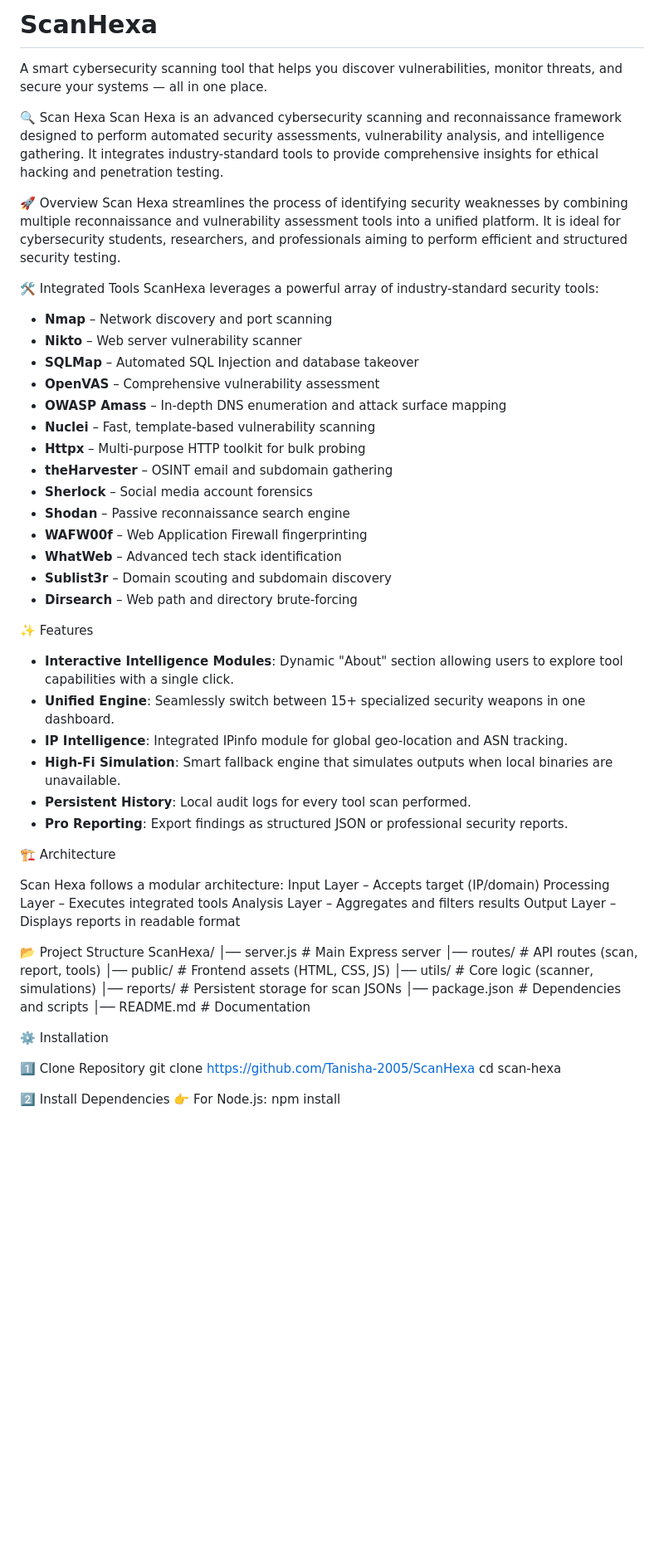
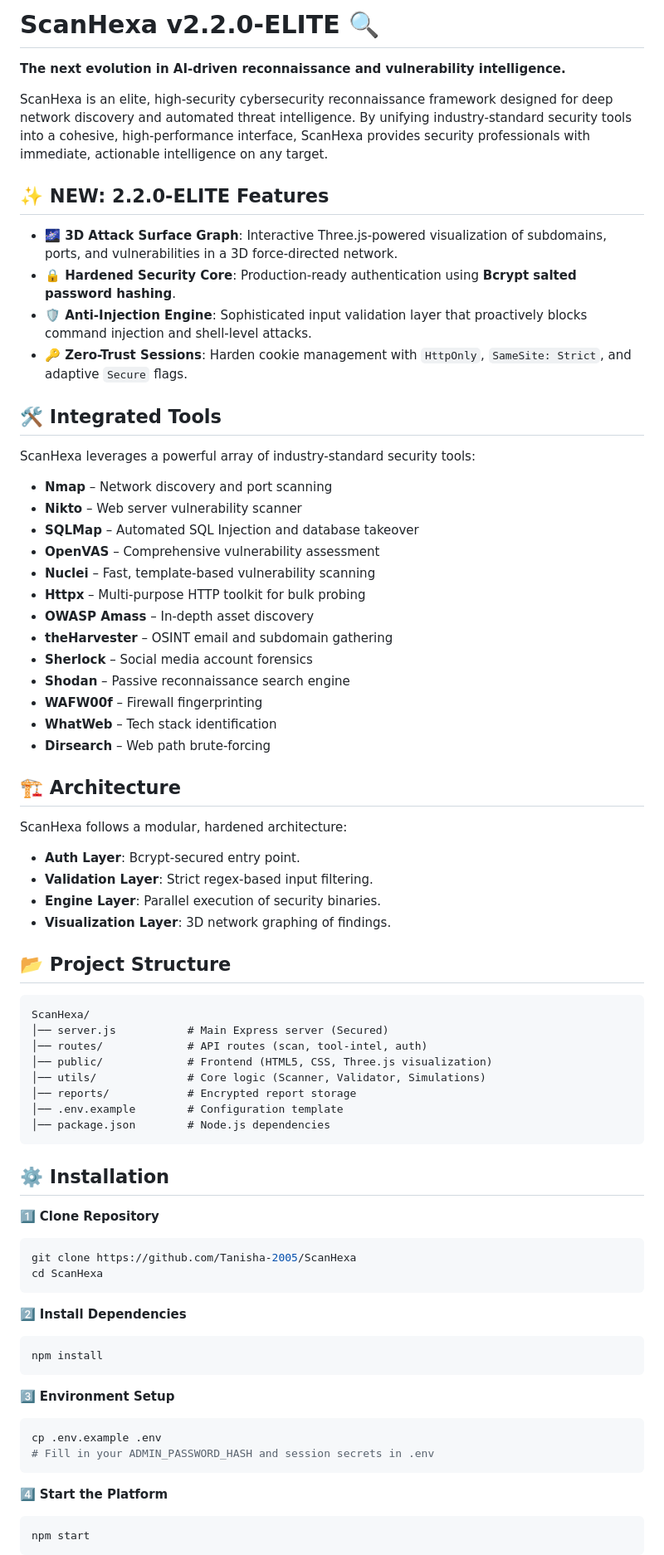
Before and after one commit to Tanisha-2005/ScanHexa, a Markdown page: README.md, the part around one of its changes. Shown at 83% size. Drawn GitHub-style; blank space fills up the shorter version.

Commit message:
Docs: Updated README to v2.2.0-ELITE with 3D Graph and Security hardening details.

````diff
--- a/README.md
+++ b/README.md
@@ -1,62 +1,71 @@
-# ScanHexa
-A smart cybersecurity scanning tool that helps you discover vulnerabilities, monitor threats, and secure your systems — all in one place.
+# ScanHexa v2.2.0-ELITE 🔍
 
-🔍 Scan Hexa
-Scan Hexa is an advanced cybersecurity scanning and reconnaissance framework designed to perform automated security assessments, vulnerability analysis, and intelligence gathering. It integrates industry-standard tools to provide comprehensive insights for ethical hacking and penetration testing.
+**The next evolution in AI-driven reconnaissance and vulnerability intelligence.**
 
-🚀 Overview
-Scan Hexa streamlines the process of identifying security weaknesses by combining multiple reconnaissance and vulnerability assessment tools into a unified platform. It is ideal for cybersecurity students, researchers, and professionals aiming to perform efficient and structured security testing.
+ScanHexa is an elite, high-security cybersecurity reconnaissance framework designed for deep network discovery and automated threat intelligence. By unifying industry-standard security tools into a cohesive, high-performance interface, ScanHexa provides security professionals with immediate, actionable intelligence on any target.
 
-🛠 Integrated Tools
+## ✨ NEW: 2.2.0-ELITE Features
+- **🌌 3D Attack Surface Graph**: Interactive Three.js-powered visualization of subdomains, ports, and vulnerabilities in a 3D force-directed network.
+- **🔒 Hardened Security Core**: Production-ready authentication using **Bcrypt salted password hashing**.
+- **🛡️ Anti-Injection Engine**: Sophisticated input validation layer that proactively blocks command injection and shell-level attacks.
+- **🔑 Zero-Trust Sessions**: Harden cookie management with `HttpOnly`, `SameSite: Strict`, and adaptive `Secure` flags.
+
+## 🛠 Integrated Tools
 ScanHexa leverages a powerful array of industry-standard security tools:
 - **Nmap** – Network discovery and port scanning
 - **Nikto** – Web server vulnerability scanner
 - **SQLMap** – Automated SQL Injection and database takeover
 - **OpenVAS** – Comprehensive vulnerability assessment
-- **OWASP Amass** – In-depth DNS enumeration and attack surface mapping
 - **Nuclei** – Fast, template-based vulnerability scanning
 - **Httpx** – Multi-purpose HTTP toolkit for bulk probing
+- **OWASP Amass** – In-depth asset discovery
 - **theHarvester** – OSINT email and subdomain gathering
 - **Sherlock** – Social media account forensics
 - **Shodan** – Passive reconnaissance search engine
-- **WAFW00f** – Web Application Firewall fingerprinting
-- **WhatWeb** – Advanced tech stack identification
-- **Sublist3r** – Domain scouting and subdomain discovery
-- **Dirsearch** – Web path and directory brute-forcing
+- **WAFW00f** – Firewall fingerprinting
+- **WhatWeb** – Tech stack identification
+- **Dirsearch** – Web path brute-forcing
 
-✨ Features
-- **Interactive Intelligence Modules**: Dynamic "About" section allowing users to explore tool capabilities with a single click.
-- **Unified Engine**: Seamlessly switch between 15+ specialized security weapons in one dashboard.
-- **IP Intelligence**: Integrated IPinfo module for global geo-location and ASN tracking.
-- **High-Fi Simulation**: Smart fallback engine that simulates outputs when local binaries are unavailable.
-- **Persistent History**: Local audit logs for every tool scan performed.
-- **Pro Reporting**: Export findings as structured JSON or professional security reports.
+## 🏗 Architecture
+ScanHexa follows a modular, hardened architecture:
+- **Auth Layer**: Bcrypt-secured entry point.
+- **Validation Layer**: Strict regex-based input filtering.
+- **Engine Layer**: Parallel execution of security binaries.
+- **Visualization Layer**: 3D network graphing of findings.
 
-🏗 Architecture
+## 📂 Project Structure
+```text
+ScanHexa/
+│── server.js           # Main Express server (Secured)
+│── routes/             # API routes (scan, tool-intel, auth)
+│── public/             # Frontend (HTML5, CSS, Three.js visualization)
+│── utils/              # Core logic (Scanner, Validator, Simulations)
+│── reports/            # Encrypted report storage
+│── .env.example        # Configuration template
+│── package.json        # Node.js dependencies
+```
 
-Scan Hexa follows a modular architecture:
-Input Layer – Accepts target (IP/domain)
-Processing Layer – Executes integrated tools
-Analysis Layer – Aggregates and filters results
-Output Layer – Displays reports in readable format
+## ⚙️ Installation
 
-📂 Project Structure
-ScanHexa/
-│── server.js           # Main Express server
-│── routes/             # API routes (scan, report, tools)
-│── public/             # Frontend assets (HTML, CSS, JS)
-│── utils/              # Core logic (scanner, simulations)
-│── reports/            # Persistent storage for scan JSONs
-│── package.json        # Dependencies and scripts
-│── README.md           # Documentation
+1️⃣ **Clone Repository**
+```bash
+git clone https://github.com/Tanisha-2005/ScanHexa
+cd ScanHexa
+```
 
-⚙️ Installation
+2️⃣ **Install Dependencies**
+```bash
+npm install
+```
 
-1️⃣ Clone Repository
-git clone https://github.com/Tanisha-2005/ScanHexa
-cd scan-hexa
+3️⃣ **Environment Setup**
+```bash
+cp .env.example .env
+# Fill in your ADMIN_PASSWORD_HASH and session secrets in .env
+```
 
-2️⃣ Install Dependencies
-👉 For Node.js:
-npm install
+4️⃣ **Start the Platform**
+```bash
+npm start
+```
 
````
Also changed, not shown: other parts of README.md (+9 -21 lines).
